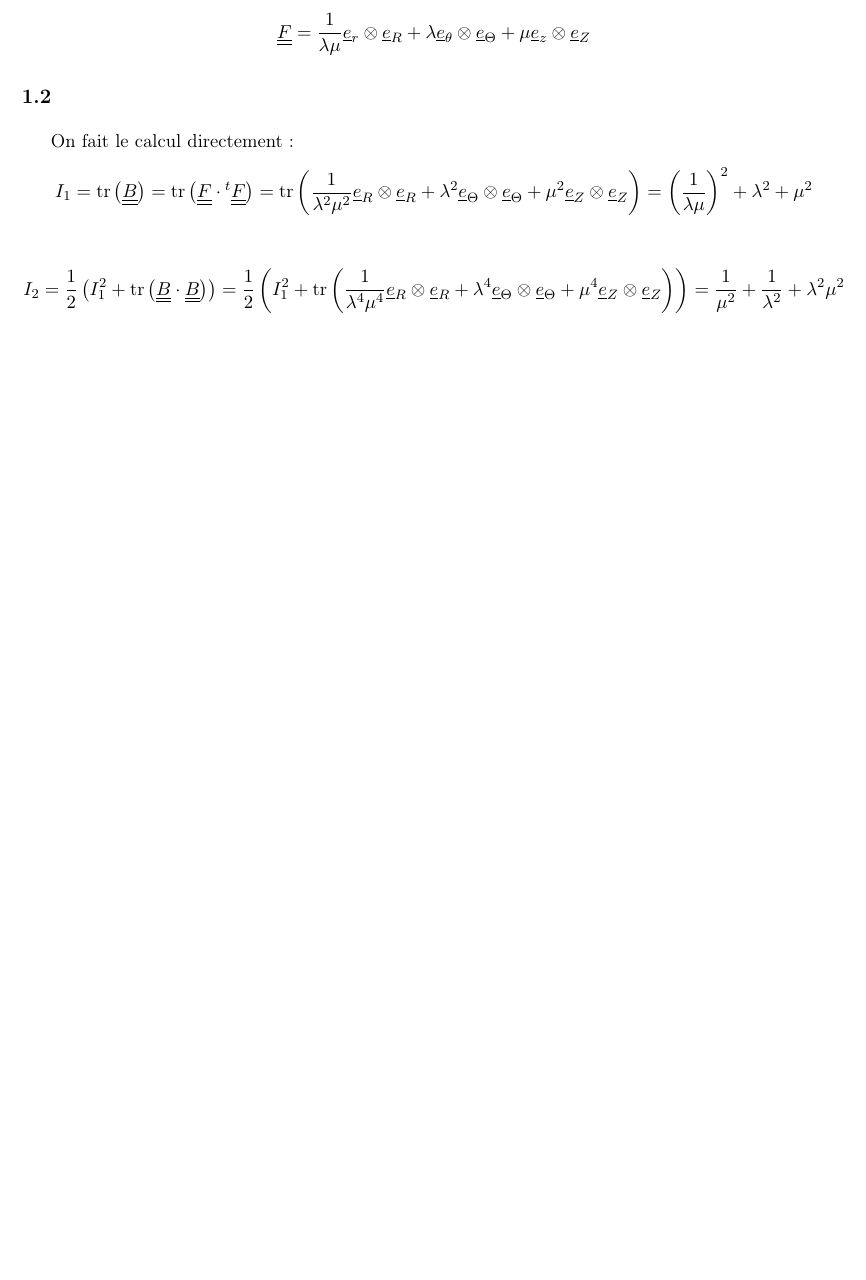
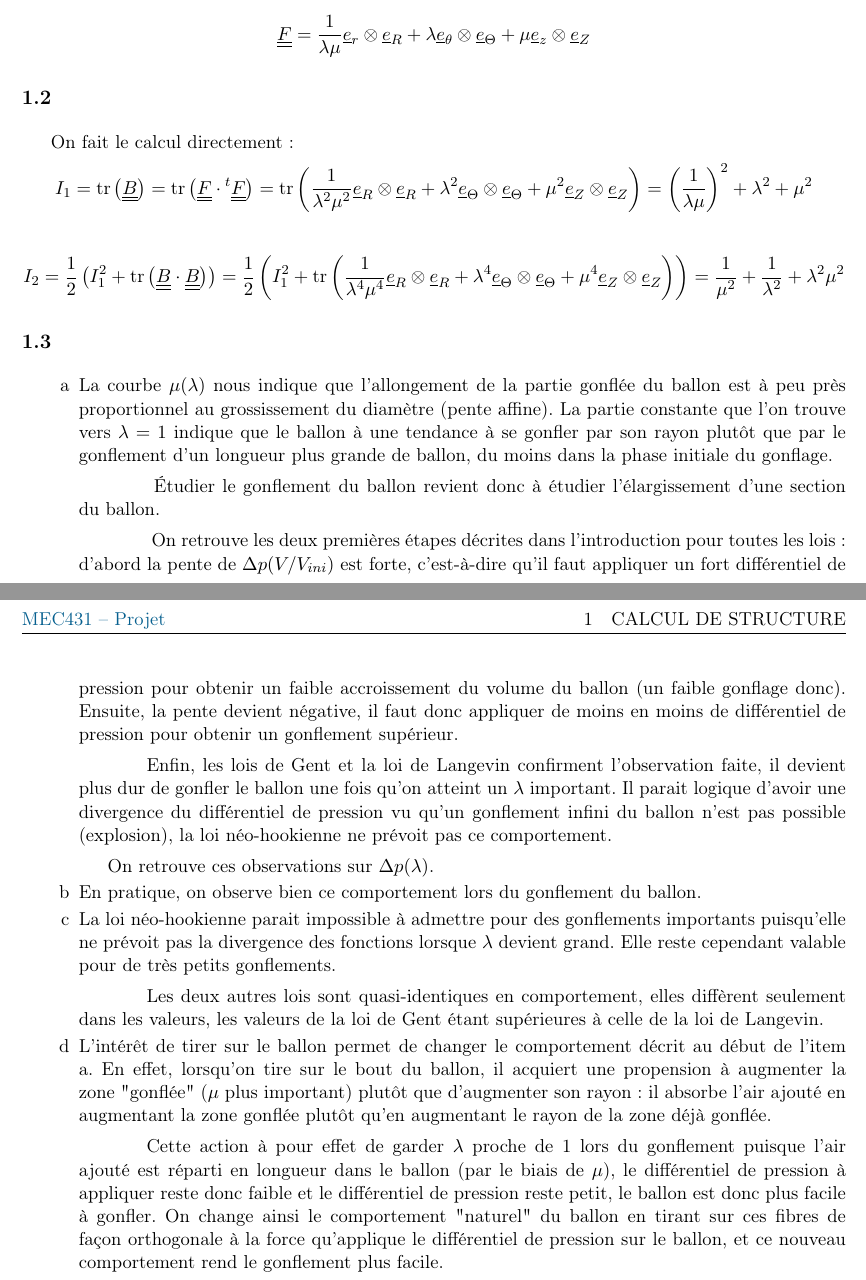
Before and after one commit to netixx/projet_meca, a LaTeX document (projet_meca.tex): part of the page before the commit and two parts of pages 1 and 2 of 2 after it, the two joined at a grey line, cut so that both start at the same text, the shorter picture padded with empty space. Compiled offline with pdfLaTeX.

Commit message:
Réponse à la question 8

```diff
--- a/projet_meca.tex
+++ b/projet_meca.tex
@@ -118,7 +118,32 @@ On fait le calcul directement: $$I_1=\text{tr}\left(\underline{\underline{B}}\ri
 	$$I_2 = \frac{1}{2}\left(I_1^2+\text{tr}\left(\underline{\underline{B}}\cdot\underline{\underline{B}}\right)\right) = \frac{1}{2}\left(I_1^2+\text{tr}\left( \frac{1}{\lambda^4\mu^4}\underline{e}_R\otimes\underline{e}_R + \lambda^4\underline{e}_\Theta\otimes\underline{e}_\Theta + \mu^4\underline{e}_Z\otimes\underline{e}_Z \right)\right)  = \frac{1}{\mu^2}+\frac{1}{\lambda^2}+\lambda^2\mu^2$$
 
 
+\subsection{}
+\begin{enumerate}
+\item[a]
+La courbe $\mu(\lambda)$ nous indique que l'allongement de la partie gonflée du ballon est à peu près proportionnel au grossissement du diamètre (pente affine). La partie constante que l'on trouve vers $\lambda = 1$ indique que le ballon à une tendance à se gonfler par son rayon plutôt que par le gonflement d'un longueur plus grande de ballon, du moins dans la phase initiale du gonflage.
 
+\hspace{0.8cm} Étudier le gonflement du ballon revient donc à étudier l'élargissement d'une section du ballon.
+
+\hspace{0.8cm} On retrouve les deux premières étapes décrites dans l'introduction pour toutes les lois : d'abord la pente de $\Delta p (V/V_{ini})$ est forte, c'est-à-dire qu'il faut appliquer un fort différentiel de pression pour obtenir un faible accroissement du volume du ballon (un faible gonflage donc). Ensuite, la pente devient négative, il faut donc appliquer de moins en moins de différentiel de pression pour obtenir un gonflement supérieur.
+
+\hspace{0.8cm}Enfin, les lois de Gent et la loi de Langevin confirment l'observation faite, il devient plus dur de gonfler le ballon une fois qu'on atteint un $\lambda$ important. Il parait logique d'avoir une divergence du différentiel de pression vu qu'un gonflement infini du ballon n'est pas possible (explosion), la loi néo-hookienne ne prévoit pas ce comportement.
+
+On retrouve ces observations sur $\Delta p (\lambda)$.
+
+\item[b]
+En pratique, on observe bien ce comportement lors du gonflement du ballon.
+
+\item[c]
+La loi néo-hookienne parait impossible à admettre pour des gonflements importants puisqu'elle ne prévoit pas la divergence des fonctions lorsque $\lambda$ devient grand. Elle reste cependant valable pour de très petits gonflements.
+
+\hspace{0.8cm}Les deux autres lois sont quasi-identiques en comportement, elles diffèrent seulement dans les valeurs, les valeurs de la loi de Gent étant supérieures à celle de la loi de Langevin.
+
+\item[d]
+L'intérêt de tirer sur le ballon permet de changer le comportement décrit au début de l'item a. En effet, lorsqu'on tire sur le bout du ballon, il acquiert une propension à augmenter la zone "gonflée" ($\mu$ plus important) plutôt que d'augmenter son rayon : il absorbe l'air ajouté en augmentant la zone gonflée plutôt qu'en augmentant le rayon de la zone déjà gonflée.
+
+\hspace{0.8cm}Cette action à pour effet de garder $\lambda$ proche de 1 lors du gonflement puisque l'air ajouté est réparti en longueur dans le ballon (par le biais de $\mu$), le différentiel de pression à appliquer reste donc faible et le différentiel de pression reste petit, le ballon est donc plus facile à gonfler. On change ainsi le comportement "naturel" du ballon en tirant sur ces fibres de façon orthogonale à la force qu'applique le différentiel de pression sur le ballon, et ce nouveau comportement rend le gonflement plus facile.
+\end{enumerate}
 %appendice éventuel
 %\clearpage
 %\rhead{Annexe}
```
